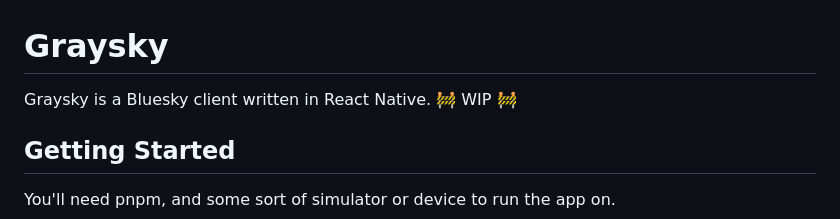
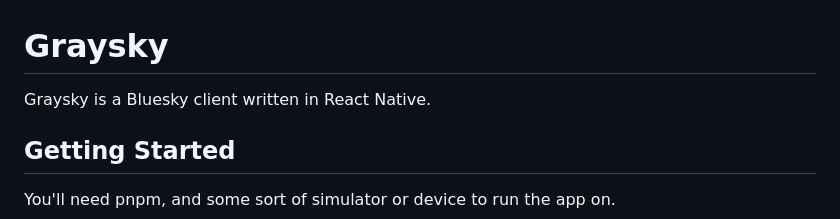
Before and after one commit to mozzius/graysky, a Markdown page: README.md, the part around the change. Drawn GitHub-style.

Commit message:
no more wip

```diff
--- a/README.md
+++ b/README.md
@@ -1,6 +1,6 @@
 # Graysky
 
-Graysky is a Bluesky client written in React Native. 🚧 WIP 🚧
+Graysky is a Bluesky client written in React Native.
 
 ## Getting Started
 
```
